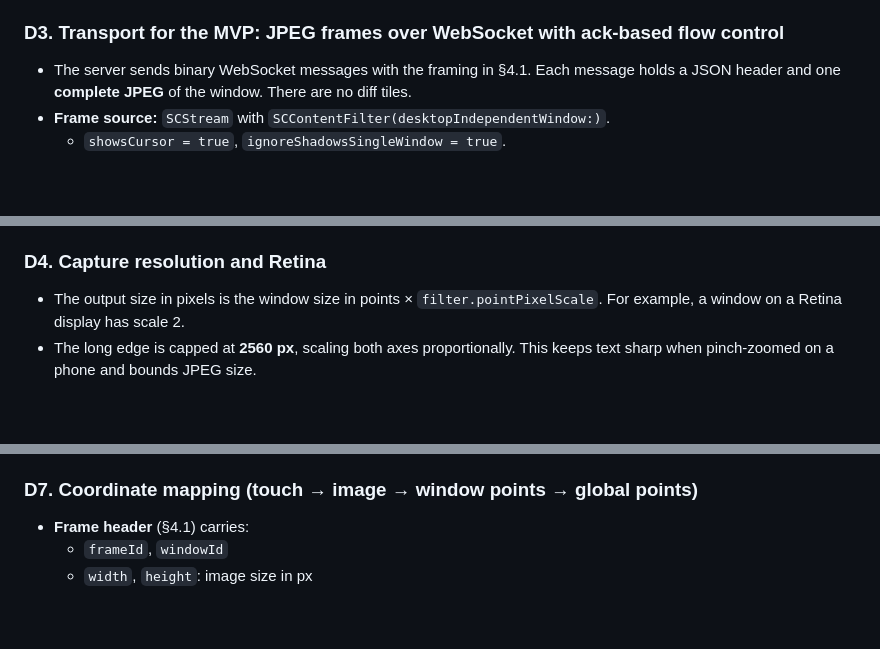
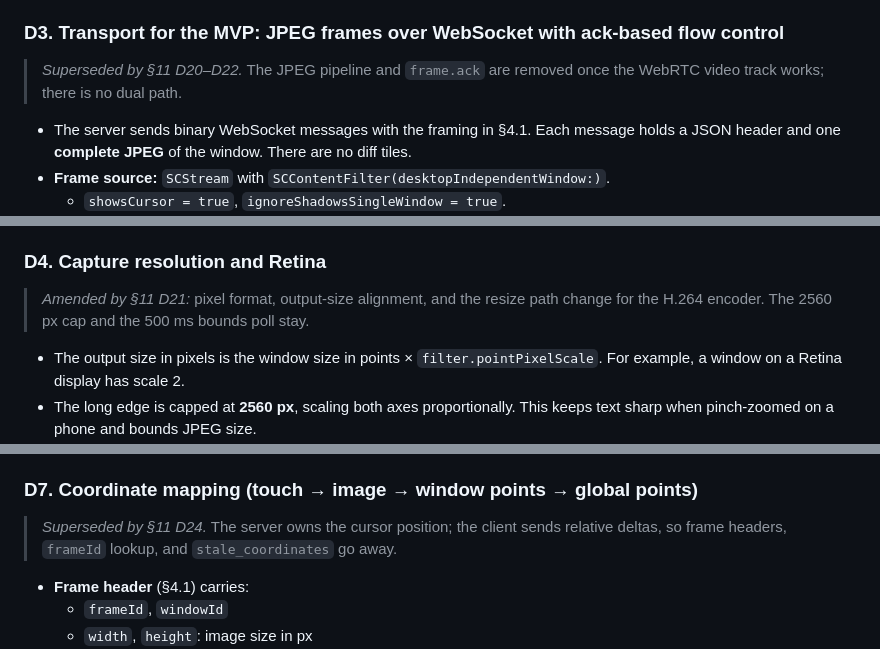
Before and after one commit to kojira/mac-window-remote, a Markdown page: docs/DESIGN.md, 3 parts joined by grey strips. Rendered like a GitHub page; blank space fills up the shorter version.

```diff
--- a/docs/DESIGN.md
+++ b/docs/DESIGN.md
@@ -90,6 +97,8 @@ The user experience, end to end:
     authentication.
 
 ### D3. Transport for the MVP: JPEG frames over WebSocket with ack-based flow control
+> *Superseded by §11 D20–D22.* The JPEG pipeline and `frame.ack` are removed once the
+> WebRTC video track works; there is no dual path.
 - The server sends binary WebSocket messages with the framing in §4.1. Each message
   holds a JSON header and one **complete JPEG** of the window. There are no diff tiles.
 - **Frame source:** `SCStream` with `SCContentFilter(desktopIndependentWindow:)`.
@@ -117,6 +126,8 @@ The user experience, end to end:
   with no benefit.
 
 ### D4. Capture resolution and Retina
+> *Amended by §11 D21:* pixel format, output-size alignment, and the resize path change
+> for the H.264 encoder. The 2560 px cap and the 500 ms bounds poll stay.
 - The output size in pixels is the window size in points × `filter.pointPixelScale`.
   For example, a window on a Retina display has scale 2.
 - The long edge is capped at **2560 px**, scaling both axes proportionally. This keeps
@@ -174,6 +185,8 @@ The user experience, end to end:
   only through the tailnet, and nothing else carries authority.
 
 ### D7. Coordinate mapping (touch → image → window points → global points)
+> *Superseded by §11 D24.* The server owns the cursor position; the client sends
+> relative deltas, so frame headers, `frameId` lookup, and `stale_coordinates` go away.
 - **Frame header** (§4.1) carries:
   - `frameId`, `windowId`
   - `width`, `height`: image size in px
```
Also changed, not shown: other parts of docs/DESIGN.md (+20 -4 lines).
